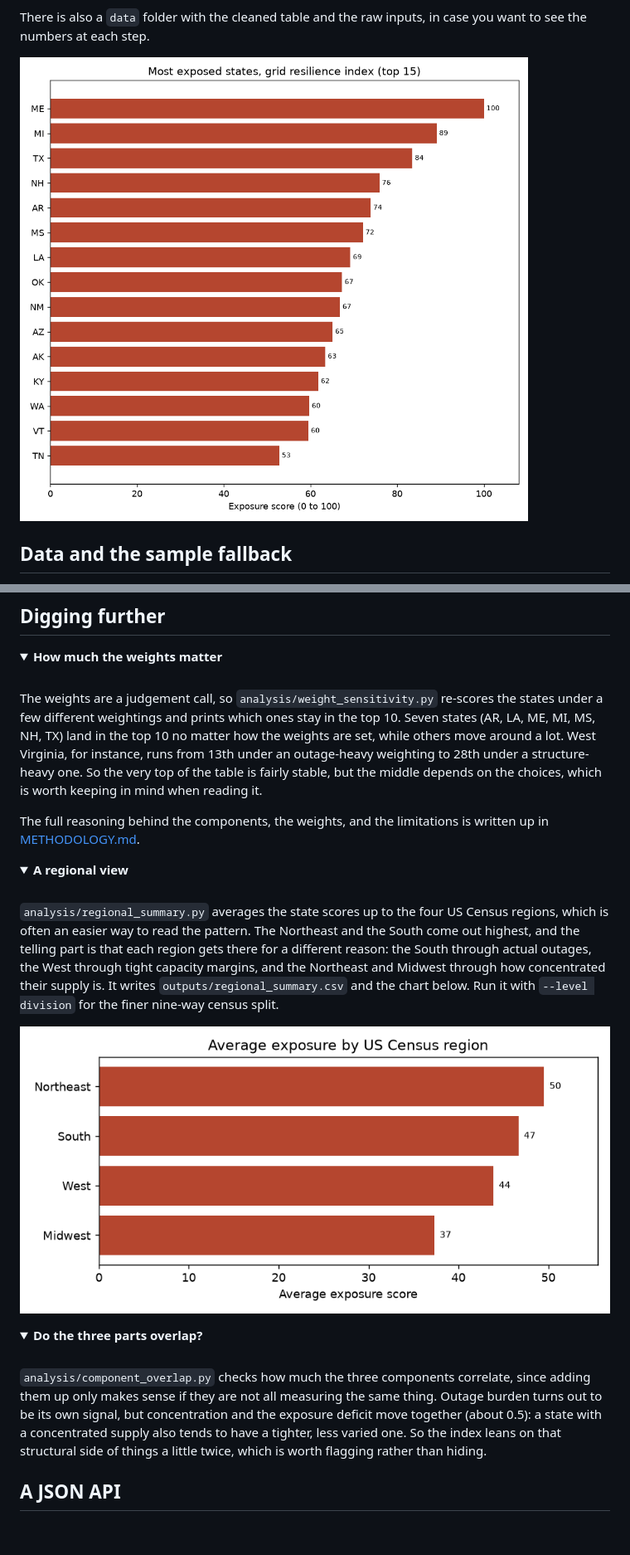
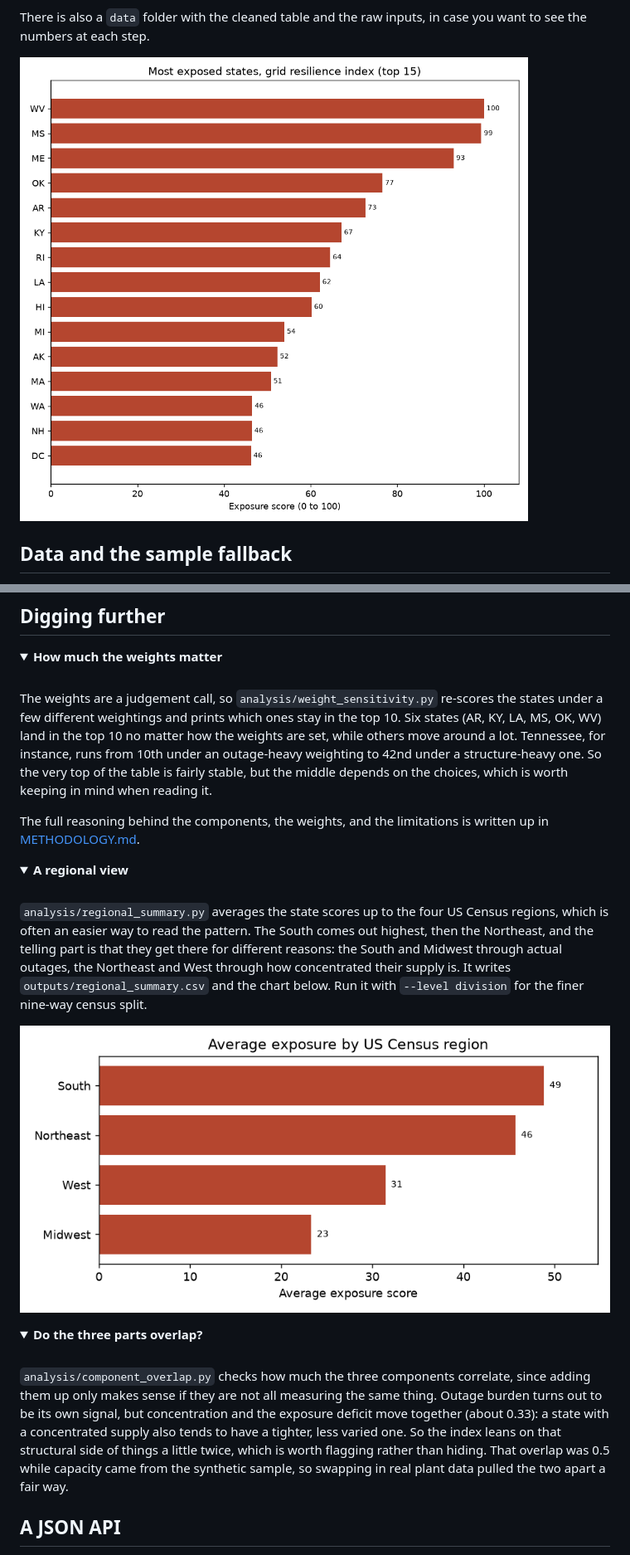
Before and after one commit to tobyn-smith/energyosint, a Markdown page: README.md, 2 parts joined by grey strips. Shown at 83% size. Drawn GitHub-style; pictures changed too: outputs/ranked_states.png, outputs/regional_exposure.png; folded sections open; blank space fills up the shorter version.

```diff
--- a/README.md
+++ b/README.md
@@ -311,9 +315,9 @@ that, but it is a real result and it is reported as it came out.
 
 The weights are a judgement call, so `analysis/weight_sensitivity.py` re-scores
 the states under a few different weightings and prints which ones stay in the top
-10. Seven states (AR, LA, ME, MI, MS, NH, TX) land in the top 10 no matter how the
-weights are set, while others move around a lot. West Virginia, for instance, runs
-from 13th under an outage-heavy weighting to 28th under a structure-heavy one. So
+10. Six states (AR, KY, LA, MS, OK, WV) land in the top 10 no matter how the
+weights are set, while others move around a lot. Tennessee, for instance, runs
+from 10th under an outage-heavy weighting to 42nd under a structure-heavy one. So
 the very top of the table is fairly stable, but the middle depends on the choices,
 which is worth keeping in mind when reading it.
 
@@ -328,11 +332,10 @@ written up in [METHODOLOGY.md](METHODOLOGY.md).
 <br>
 
 `analysis/regional_summary.py` averages the state scores up to the four US Census
-regions, which is often an easier way to read the pattern. The Northeast and the
-South come out highest, and the telling part is that each region gets there for a
-different reason: the South through actual outages, the West through tight
-capacity margins, and the Northeast and Midwest through how concentrated their
-supply is. It writes `outputs/regional_summary.csv` and the chart below. Run it
+regions, which is often an easier way to read the pattern. The South comes out
+highest, then the Northeast, and the telling part is that they get there for
+different reasons: the South and Midwest through actual outages, the Northeast and
+West through how concentrated their supply is. It writes `outputs/regional_summary.csv` and the chart below. Run it
 with `--level division` for the finer nine-way census split.
 
 ![Average exposure by US Census region](outputs/regional_exposure.png)
@@ -347,10 +350,11 @@ with `--level division` for the finer nine-way census split.
 `analysis/component_overlap.py` checks how much the three components correlate,
 since adding them up only makes sense if they are not all measuring the same
 thing. Outage burden turns out to be its own signal, but concentration and the
-exposure deficit move together (about 0.5): a state with a concentrated supply
+exposure deficit move together (about 0.33): a state with a concentrated supply
 also tends to have a tighter, less varied one. So the index leans on that
 structural side of things a little twice, which is worth flagging rather than
-hiding.
+hiding. That overlap was 0.5 while capacity came from the synthetic sample, so
+swapping in real plant data pulled the two apart a fair way.
 
 </details>
 
```
Also changed, not shown: other parts of README.md (+36 -31 lines), METHODOLOGY.md (+24 -21 lines), outputs/findings.md (+16 -16 lines), outputs/exposure_map.png, 13 other files.
